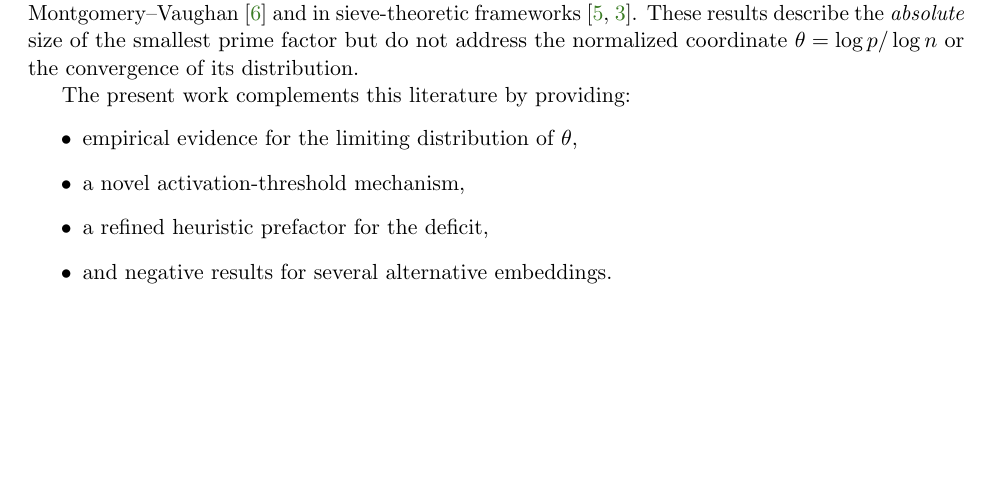
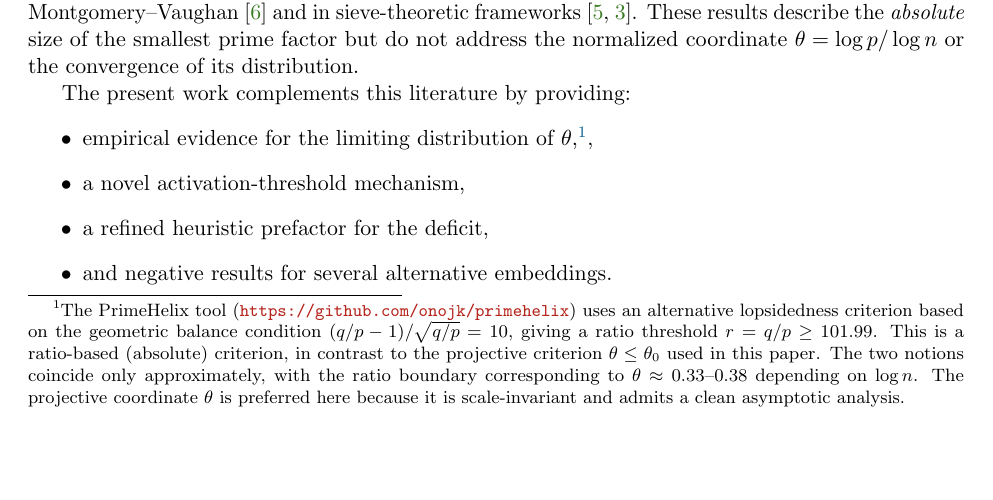
Before and after one commit to onojk/primehelix, a LaTeX paper (paper/paper.tex): part of page 2 of 15, cut so that both start at the same text, the shorter picture padded with empty space. Compiled offline with pdfLaTeX.

Commit message:
Add footnote distinguishing projective vs ratio lopsidedness
Also extends \graphicspath to include ../figures/ so stabilisation_extended.png
resolves after the repo reorganization.

Co-Authored-By: Claude Sonnet 4.6 <noreply@anthropic.com>

```diff
--- a/paper/paper.tex
+++ b/paper/paper.tex
@@ -13,7 +13,7 @@
 \usepackage{caption}
 
 % Search both paper/ directory and repo root for figures
-\graphicspath{{./}{../}}
+\graphicspath{{./}{../}{../figures/}}
 
 % Hyperref setup
 \hypersetup{
@@ -158,7 +158,17 @@ size of the smallest prime factor but do not address the normalized coordinate
 
 The present work complements this literature by providing:
 \begin{itemize}
-  \item empirical evidence for the limiting distribution of \(\theta\),
+  \item empirical evidence for the limiting distribution of \(\theta\),%
+\footnote{The PrimeHelix tool (\url{https://github.com/onojk/primehelix})
+uses an alternative lopsidedness criterion based on the geometric
+balance condition $(q/p - 1)/\sqrt{q/p} = 10$, giving a ratio
+threshold $r = q/p \geq 101.99$.  This is a ratio-based (absolute)
+criterion, in contrast to the projective criterion $\theta \leq
+\theta_0$ used in this paper.  The two notions coincide only
+approximately, with the ratio boundary corresponding to
+$\theta \approx 0.33$--$0.38$ depending on $\log n$.  The
+projective coordinate $\theta$ is preferred here because it is
+scale-invariant and admits a clean asymptotic analysis.},
   \item a novel activation-threshold mechanism,
   \item a refined heuristic prefactor for the deficit,
   \item and negative results for several alternative embeddings.
```
